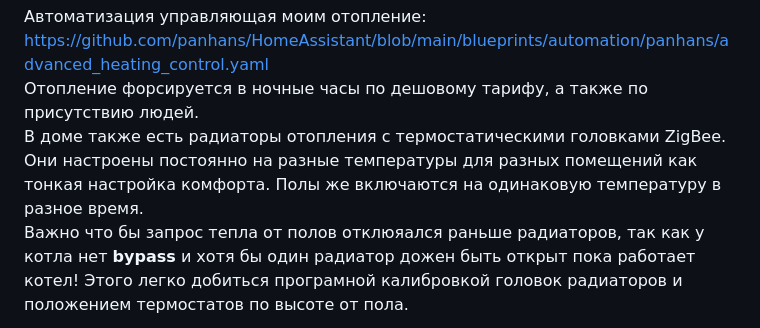
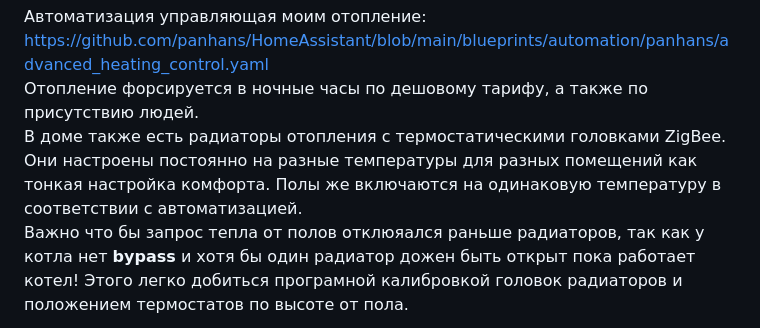
Before and after one commit to Gfermoto/Vaillant, a Markdown page: README.md, the part around the change. Rendered like a GitHub page.

```diff
--- a/README.md
+++ b/README.md
@@ -47,7 +47,7 @@ https://devices.esphome.io/devices/ESP-01S-1-channel-relay
 Автоматизация управляющая моим отопление:
 https://github.com/panhans/HomeAssistant/blob/main/blueprints/automation/panhans/advanced_heating_control.yaml
 Отопление форсируется в ночные часы по дешовому тарифу, а также по присутствию людей.
-В доме также есть радиаторы отопления с термостатическими головками ZigBee. Они настроены постоянно на разные температуры для разных помещений как тонкая настройка комфорта. Полы же включаются на одинаковую температуру в разное время.
+В доме также есть радиаторы отопления с термостатическими головками ZigBee. Они настроены постоянно на разные температуры для разных помещений как тонкая настройка комфорта. Полы же включаются на одинаковую температуру в соответствии с автоматизацией.
 Важно что бы запрос тепла от полов отклюяался раньше радиаторов, так как у котла нет **bypass** и хотя бы один радиатор дожен быть открыт пока работает котел! Этого легко добиться програмной калибровкой головок радиаторов и положением термостатов по высоте от пола.
 
 При каскадном соединении котлов сухие контакты нельза соединять параллельно. Так же у меня не завелись котлы на одной шине EBUS, по этому я использовал два преобразователя и два демона ebusd в разных контейнерах.
```
